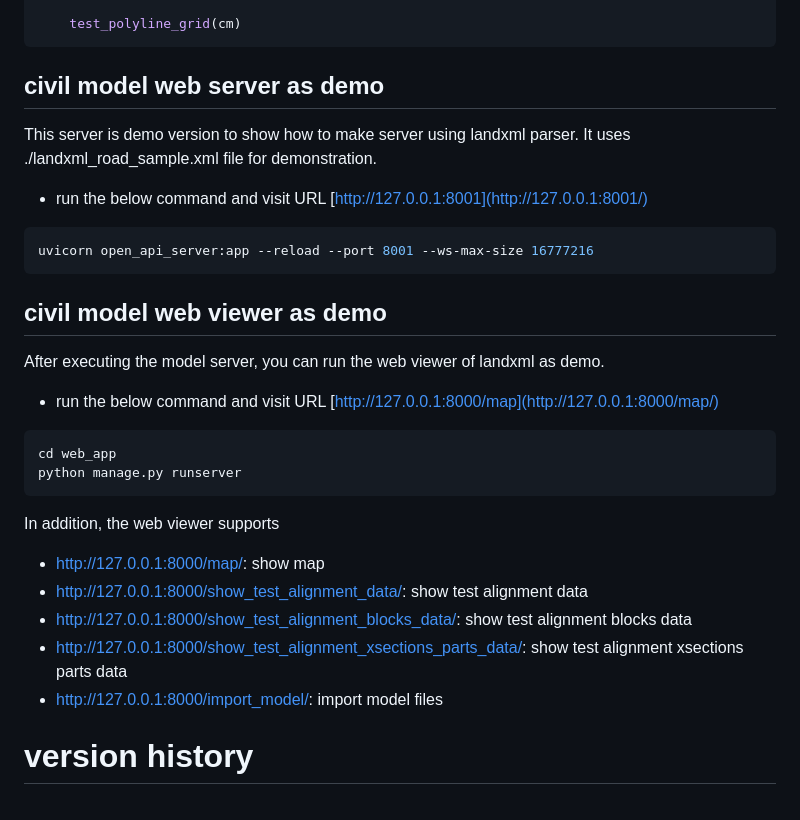
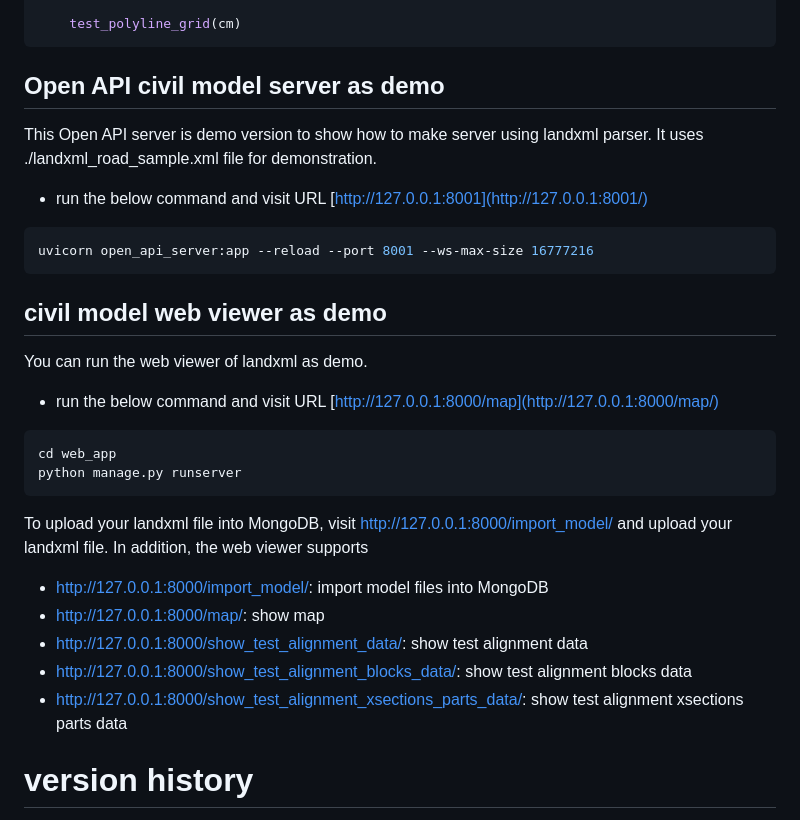
Before and after one commit to mac999/landxml_parser, a Markdown page: README.md, the part around the change. Rendered like a GitHub page.

````diff
--- a/README.md
+++ b/README.md
@@ -71,26 +71,26 @@ def main():
 	test_polyline_grid(cm)
 ```
 
-## civil model web server as demo
-This server is demo version to show how to make server using landxml parser. It uses ./landxml_road_sample.xml file for demonstration.
+## Open API civil model server as demo
+This Open API server is demo version to show how to make server using landxml parser. It uses ./landxml_road_sample.xml file for demonstration.
 - run the below command and visit URL [http://127.0.0.1:8001](http://127.0.0.1:8001/)
 ```bash
 uvicorn open_api_server:app --reload --port 8001 --ws-max-size 16777216
 ```
 
 ## civil model web viewer as demo
-After executing the model server, you can run the web viewer of landxml as demo.
+You can run the web viewer of landxml as demo.
 - run the below command and visit URL [http://127.0.0.1:8000/map](http://127.0.0.1:8000/map/)
 ```bash
 cd web_app
 python manage.py runserver
 ```
-In addition, the web viewer supports
+To upload your landxml file into MongoDB, visit http://127.0.0.1:8000/import_model/ and upload your landxml file. In addition, the web viewer supports
+- http://127.0.0.1:8000/import_model/: import model files into MongoDB
 - http://127.0.0.1:8000/map/: show map
 - http://127.0.0.1:8000/show_test_alignment_data/: show test alignment data
 - http://127.0.0.1:8000/show_test_alignment_blocks_data/: show test alignment blocks data
 - http://127.0.0.1:8000/show_test_alignment_xsections_parts_data/: show test alignment xsections parts data
-- http://127.0.0.1:8000/import_model/: import model files
 
 # version history
 - 0.1: Sep 2023. draft version. xml parser
````
